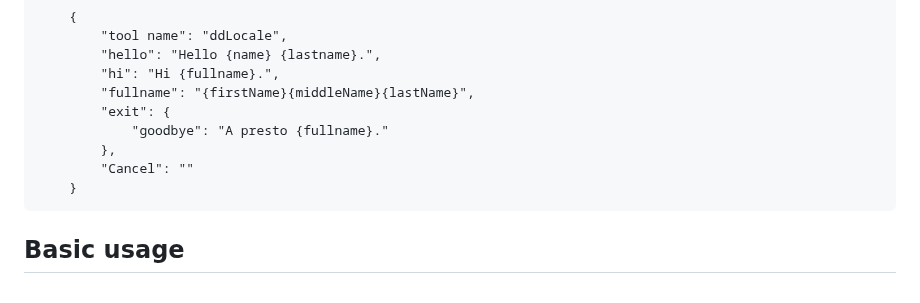
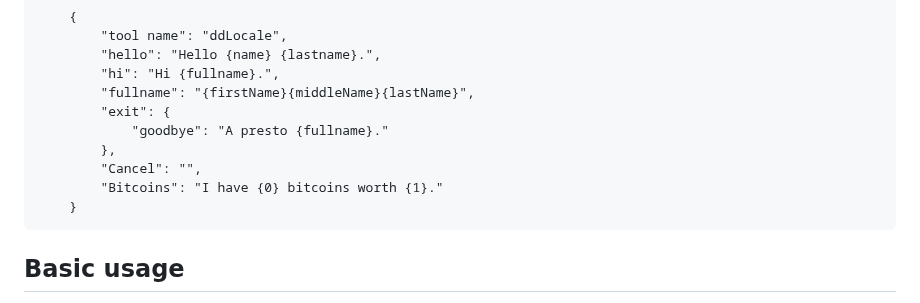
Before and after one commit to Design-Dude/ddLocale, a Markdown page: README.md, the part around the change. GitHub-like rendering.

Commit message:
Add 'Bitcoins' message to README

````diff
--- a/README.md
+++ b/README.md
@@ -142,7 +142,8 @@
 		"exit": {
 			"goodbye": "A presto {fullname}."
 		},
-  		"Cancel": ""
+  		"Cancel": "",
+		"Bitcoins": "I have {0} bitcoins worth {1}."
 	}
 ```
 
````
